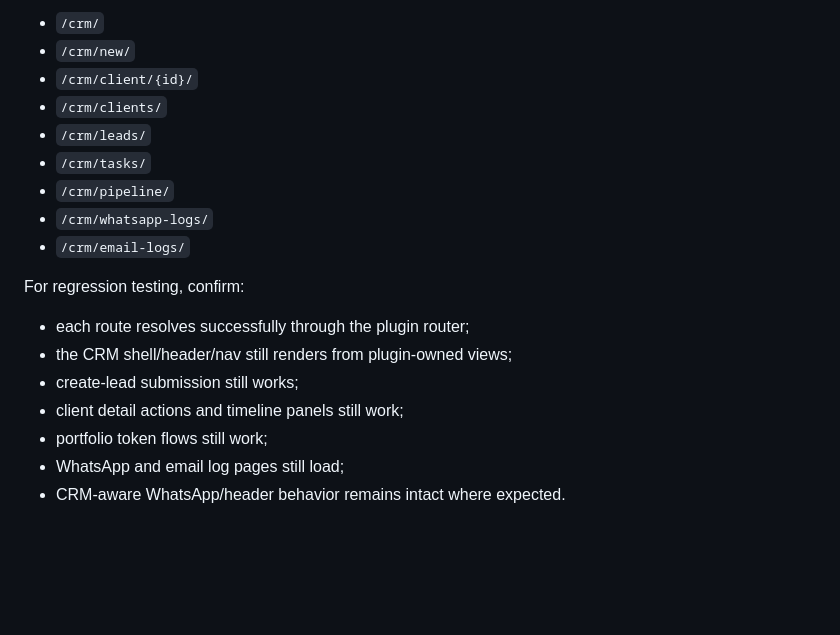
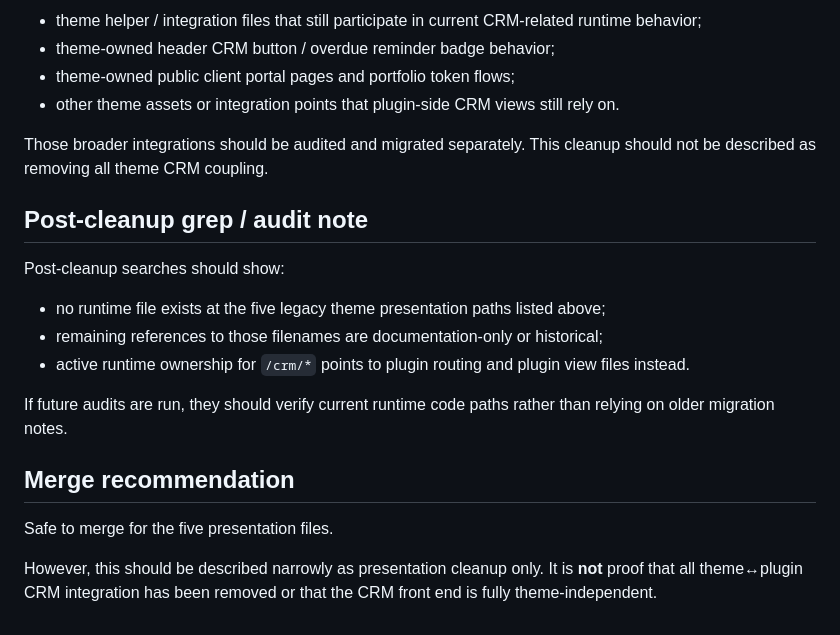
Before and after one commit to 7mus7y-dotcom/pera-wp, a Markdown page: docs/crm-theme-template-cleanup.md, the part around one of its changes. Drawn GitHub-style; blank space fills up the shorter version.

```diff
--- a/docs/crm-theme-template-cleanup.md
+++ b/docs/crm-theme-template-cleanup.md
@@ -65,20 +43,23 @@ Verify these routes still render from plugin-owned CRM routing/views and preserv
 
-- `/crm/`
-- `/crm/new/`
-- `/crm/client/{id}/`
-- `/crm/clients/`
-- `/crm/leads/`
-- `/crm/tasks/`
-- `/crm/pipeline/`
-- `/crm/whatsapp-logs/`
-- `/crm/email-logs/`
+- theme helper / integration files that still participate in current CRM-related runtime behavior;
+- theme-owned header CRM button / overdue reminder badge behavior;
+- theme-owned public client portal pages and portfolio token flows;
+- other theme assets or integration points that plugin-side CRM views still rely on.
 
-For regression testing, confirm:
+Those broader integrations should be audited and migrated separately. This cleanup should not be described as removing all theme CRM coupling.
 
-- each route resolves successfully through the plugin router;
-- the CRM shell/header/nav still renders from plugin-owned views;
-- create-lead submission still works;
-- client detail actions and timeline panels still work;
-- portfolio token flows still work;
-- WhatsApp and email log pages still load;
-- CRM-aware WhatsApp/header behavior remains intact where expected.
+## Post-cleanup grep / audit note
+
+Post-cleanup searches should show:
+
+- no runtime file exists at the five legacy theme presentation paths listed above;
+- remaining references to those filenames are documentation-only or historical;
+- active runtime ownership for `/crm/*` points to plugin routing and plugin view files instead.
+
+If future audits are run, they should verify current runtime code paths rather than relying on older migration notes.
+
+## Merge recommendation
+
+Safe to merge for the five presentation files.
+
+However, this should be described narrowly as presentation cleanup only. It is **not** proof that all theme↔plugin CRM integration has been removed or that the CRM front end is fully theme-independent.
```
Also changed, not shown: other parts of docs/crm-theme-template-cleanup.md (+19 -41 lines).
